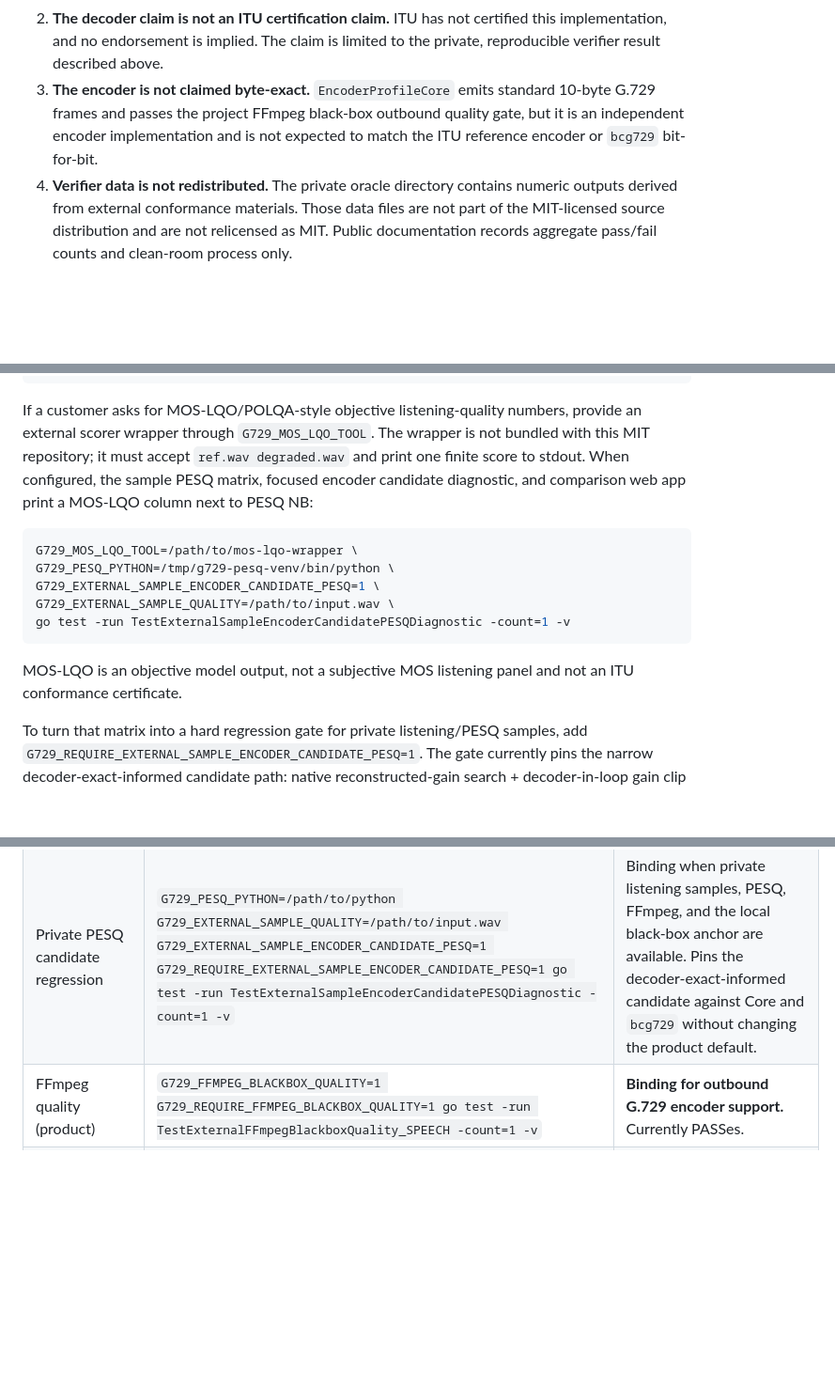
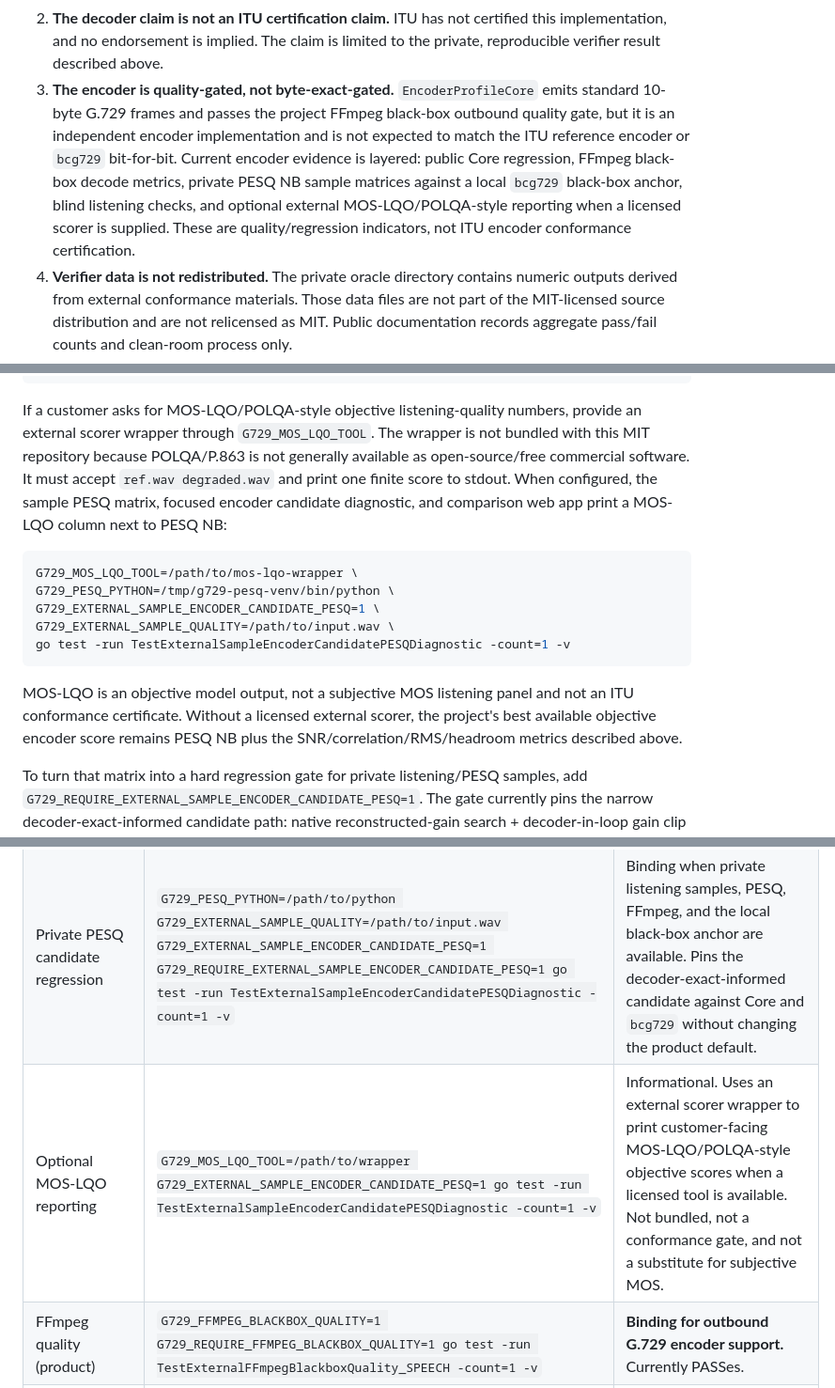
Before and after one commit to hunydev/g729, a Markdown page: README.md, 3 parts joined by grey strips. Shown at 94% size. Rendered like a GitHub page; blank space fills up the shorter version.

````diff
--- a/README.md
+++ b/README.md
@@ -306,10 +308,16 @@ evidence, and standards certification:
 2. **The decoder claim is not an ITU certification claim.** ITU has not
    certified this implementation, and no endorsement is implied. The claim is
    limited to the private, reproducible verifier result described above.
-3. **The encoder is not claimed byte-exact.** `EncoderProfileCore` emits
-   standard 10-byte G.729 frames and passes the project FFmpeg black-box
-   outbound quality gate, but it is an independent encoder implementation and
-   is not expected to match the ITU reference encoder or `bcg729` bit-for-bit.
+3. **The encoder is quality-gated, not byte-exact-gated.**
+   `EncoderProfileCore` emits standard 10-byte G.729 frames and passes the
+   project FFmpeg black-box outbound quality gate, but it is an independent
+   encoder implementation and is not expected to match the ITU reference
+   encoder or `bcg729` bit-for-bit. Current encoder evidence is layered:
+   public Core regression, FFmpeg black-box decode metrics, private PESQ NB
+   sample matrices against a local `bcg729` black-box anchor, blind listening
+   checks, and optional external MOS-LQO/POLQA-style reporting when a licensed
+   scorer is supplied. These are quality/regression indicators, not ITU
+   encoder conformance certification.
 4. **Verifier data is not redistributed.** The private oracle directory
    contains numeric outputs derived from external conformance materials. Those
    data files are not part of the MIT-licensed source distribution and are not
@@ -441,10 +502,11 @@ go test -run TestExternalSampleEncoderCandidatePESQDiagnostic -count=1 -v
 
 If a customer asks for MOS-LQO/POLQA-style objective listening-quality numbers,
 provide an external scorer wrapper through `G729_MOS_LQO_TOOL`. The wrapper is
-not bundled with this MIT repository; it must accept `ref.wav degraded.wav` and
-print one finite score to stdout. When configured, the sample PESQ matrix,
-focused encoder candidate diagnostic, and comparison web app print a MOS-LQO
-column next to PESQ NB:
+not bundled with this MIT repository because POLQA/P.863 is not generally
+available as open-source/free commercial software. It must accept
+`ref.wav degraded.wav` and print one finite score to stdout. When configured,
+the sample PESQ matrix, focused encoder candidate diagnostic, and comparison
+web app print a MOS-LQO column next to PESQ NB:
 
 ```sh
 G729_MOS_LQO_TOOL=/path/to/mos-lqo-wrapper \
@@ -455,7 +517,9 @@ go test -run TestExternalSampleEncoderCandidatePESQDiagnostic -count=1 -v
 ```
 
 MOS-LQO is an objective model output, not a subjective MOS listening panel and
-not an ITU conformance certificate.
+not an ITU conformance certificate. Without a licensed external scorer, the
+project's best available objective encoder score remains PESQ NB plus the
+SNR/correlation/RMS/headroom metrics described above.
 
 To turn that matrix into a hard regression gate for private listening/PESQ
 samples, add `G729_REQUIRE_EXTERNAL_SAMPLE_ENCODER_CANDIDATE_PESQ=1`. The gate
@@ -561,6 +625,7 @@ gate role:
 | Pages Core quality regression | `go test -run TestEncoderCorePagesQualityRegression -count=1 -v` | Included in default tests. Pins the public demo sample against the current Core encoder and exact local decoder so obvious SNR/correlation/headroom regressions are caught without external tools. |
 | Decoder final PCM oracle | `G729_COMPARE_DECODER_REFERENCE_FINAL_PCM=1 G729_REQUIRE_EXACT_DECODER_REFERENCE_FINAL_PCM=1 G729_DECODER_REFERENCE_ORACLE_DIR=/path/to/private/verifier-output go test ./internal/decoder -run TestOracleHandoff_CompareDecoderReferenceFinalPCM -count=1 -v` | **Binding for strict decoder conformance when private oracle data is available.** Current private run PASSes `740800/740800` final PCM samples exact. |
 | Private PESQ candidate regression | `G729_PESQ_PYTHON=/path/to/python G729_EXTERNAL_SAMPLE_QUALITY=/path/to/input.wav G729_EXTERNAL_SAMPLE_ENCODER_CANDIDATE_PESQ=1 G729_REQUIRE_EXTERNAL_SAMPLE_ENCODER_CANDIDATE_PESQ=1 go test -run TestExternalSampleEncoderCandidatePESQDiagnostic -count=1 -v` | Binding when private listening samples, PESQ, FFmpeg, and the local black-box anchor are available. Pins the decoder-exact-informed candidate against Core and `bcg729` without changing the product default. |
+| Optional MOS-LQO reporting | `G729_MOS_LQO_TOOL=/path/to/wrapper G729_EXTERNAL_SAMPLE_ENCODER_CANDIDATE_PESQ=1 go test -run TestExternalSampleEncoderCandidatePESQDiagnostic -count=1 -v` | Informational. Uses an external scorer wrapper to print customer-facing MOS-LQO/POLQA-style objective scores when a licensed tool is available. Not bundled, not a conformance gate, and not a substitute for subjective MOS. |
 | FFmpeg quality (product) | `G729_FFMPEG_BLACKBOX_QUALITY=1 G729_REQUIRE_FFMPEG_BLACKBOX_QUALITY=1 go test -run TestExternalFFmpegBlackboxQuality_SPEECH -count=1 -v` | **Binding for outbound G.729 encoder support.** Currently PASSes. |
 | Local decoder quality | `G729_FFMPEG_BLACKBOX_QUALITY=1 G729_REQUIRE_LOCAL_DECODER_FFMPEG_QUALITY=1 go test -run TestExternalFFmpegBlackboxLocalDecoderDelta_SPEECH -count=1 -v` | **Binding for strict local decoder regression coverage.** Currently PASSes against FFmpeg on the local encoder SPEECH payload. |
 | Asterisk local decode quality | `G729_DECODER_ASTERISK_FFMPEG_QUALITY=1 G729_REQUIRE_DECODER_ASTERISK_FFMPEG_QUALITY=1 go test ./internal/decoder -run TestPhase3rAsteriskFFmpegQualityGate -count=1 -v` | **Binding when a local non-redistributed Asterisk-origin inbound sample is present.** PASSed during rc1 verification against FFmpeg; not broad sender certification. |
````
Also changed, not shown: other parts of README.md (+57 -2 lines).
